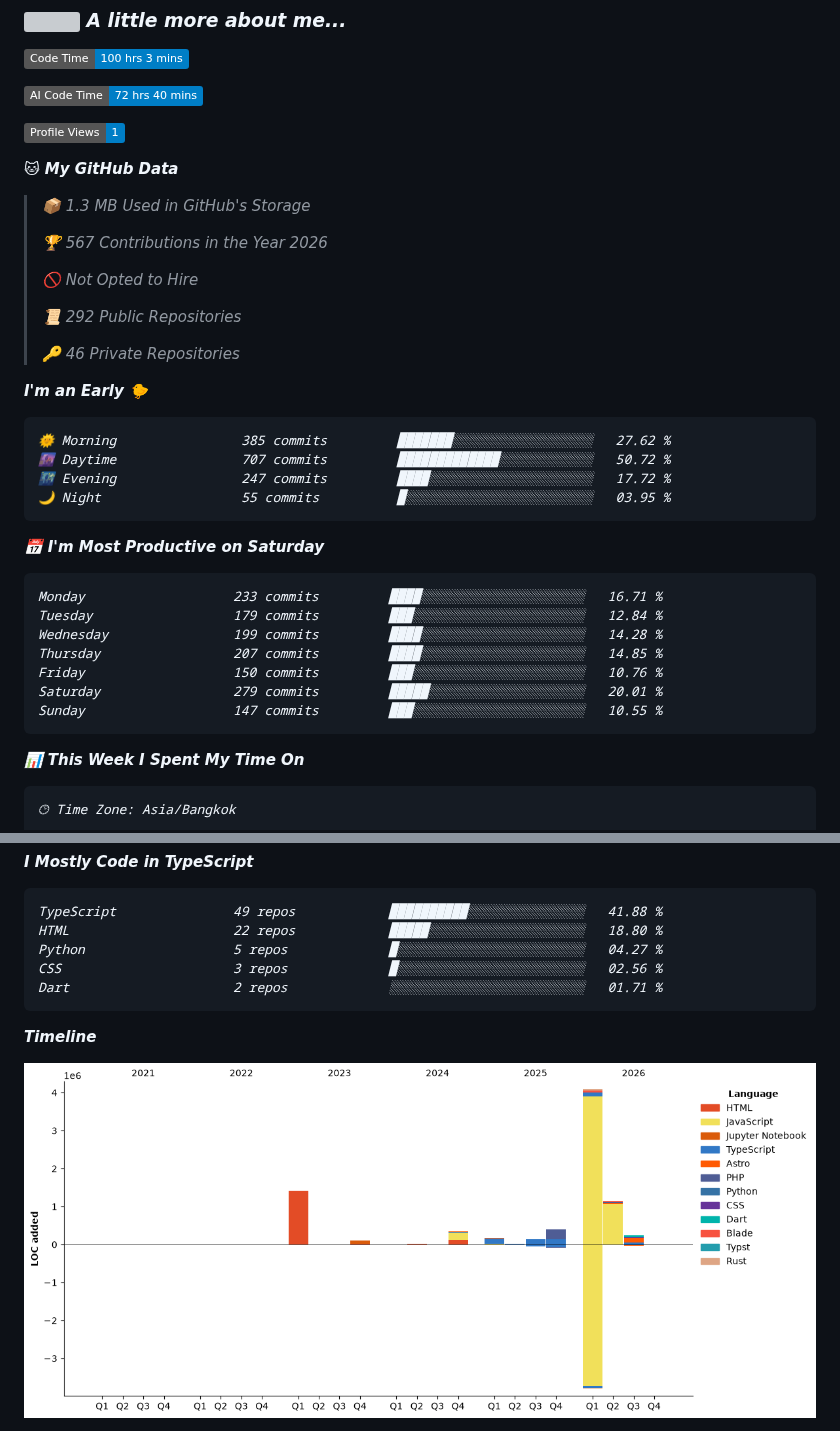
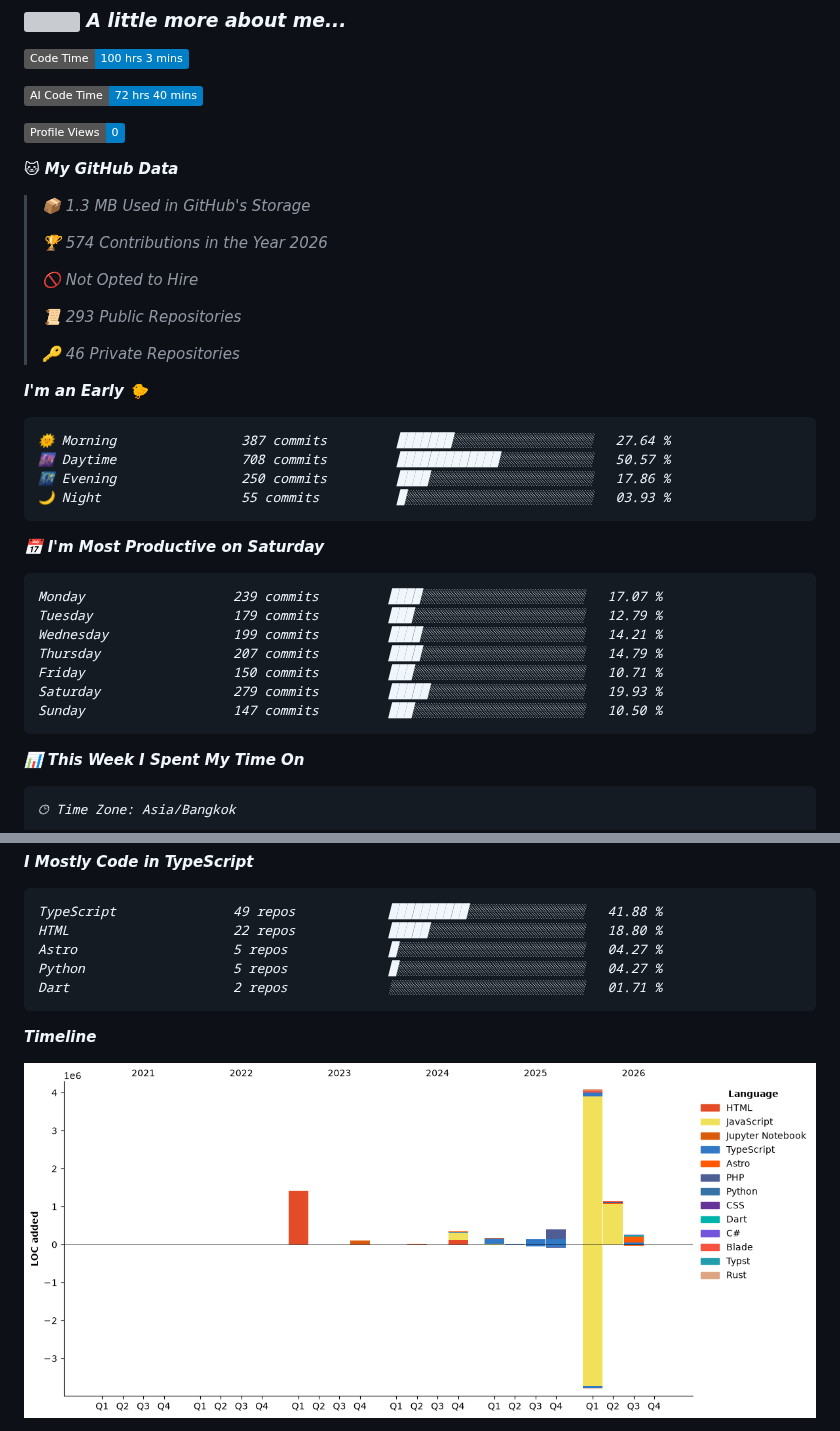
Before and after one commit to Falzz1010/Falzz1010, a Markdown page: README.md, 2 parts joined by grey strips. Drawn GitHub-style; pictures changed too: assets/bar_graph.png; badges without logos; grey boxes are pictures that could not be loaded.

Commit message:
Updated with Dev Metrics

````diff
--- a/README.md
+++ b/README.md
@@ -13,38 +13,38 @@
 
 ![AI Code Time](http://img.shields.io/badge/AI%20Code%20Time-72%20hrs%2040%20mins-blue?style=flat)
 
-![Profile Views](http://img.shields.io/badge/Profile%20Views-1-blue?style=flat)
+![Profile Views](http://img.shields.io/badge/Profile%20Views-0-blue?style=flat)
 
 **🐱 My GitHub Data**
 
 > 📦 1.3 MB Used in GitHub's Storage
  >
-> 🏆 567 Contributions in the Year 2026
+> 🏆 574 Contributions in the Year 2026
  >
 > 🚫 Not Opted to Hire
  >
-> 📜 292 Public Repositories
+> 📜 293 Public Repositories
  >
 > 🔑 46 Private Repositories
  >
 **I'm an Early 🐤**
 
 ```text
-🌞 Morning                385 commits         ███████░░░░░░░░░░░░░░░░░░   27.62 %
-🌆 Daytime                707 commits         █████████████░░░░░░░░░░░░   50.72 %
-🌃 Evening                247 commits         ████░░░░░░░░░░░░░░░░░░░░░   17.72 %
-🌙 Night                  55 commits          █░░░░░░░░░░░░░░░░░░░░░░░░   03.95 %
+🌞 Morning                387 commits         ███████░░░░░░░░░░░░░░░░░░   27.64 %
+🌆 Daytime                708 commits         █████████████░░░░░░░░░░░░   50.57 %
+🌃 Evening                250 commits         ████░░░░░░░░░░░░░░░░░░░░░   17.86 %
+🌙 Night                  55 commits          █░░░░░░░░░░░░░░░░░░░░░░░░   03.93 %
 ```
 📅 **I'm Most Productive on Saturday**
 
 ```text
-Monday                   233 commits         ████░░░░░░░░░░░░░░░░░░░░░   16.71 %
-Tuesday                  179 commits         ███░░░░░░░░░░░░░░░░░░░░░░   12.84 %
-Wednesday                199 commits         ████░░░░░░░░░░░░░░░░░░░░░   14.28 %
-Thursday                 207 commits         ████░░░░░░░░░░░░░░░░░░░░░   14.85 %
-Friday                   150 commits         ███░░░░░░░░░░░░░░░░░░░░░░   10.76 %
-Saturday                 279 commits         █████░░░░░░░░░░░░░░░░░░░░   20.01 %
-Sunday                   147 commits         ███░░░░░░░░░░░░░░░░░░░░░░   10.55 %
+Monday                   239 commits         ████░░░░░░░░░░░░░░░░░░░░░   17.07 %
+Tuesday                  179 commits         ███░░░░░░░░░░░░░░░░░░░░░░   12.79 %
+Wednesday                199 commits         ████░░░░░░░░░░░░░░░░░░░░░   14.21 %
+Thursday                 207 commits         ████░░░░░░░░░░░░░░░░░░░░░   14.79 %
+Friday                   150 commits         ███░░░░░░░░░░░░░░░░░░░░░░   10.71 %
+Saturday                 279 commits         █████░░░░░░░░░░░░░░░░░░░░   19.93 %
+Sunday                   147 commits         ███░░░░░░░░░░░░░░░░░░░░░░   10.50 %
 ```
 
 
@@ -103,8 +103,8 @@ Opencode-Cli             0 lines             ░░░░░░░░░░░
 ```text
 TypeScript               49 repos            ██████████░░░░░░░░░░░░░░░   41.88 %
 HTML                     22 repos            █████░░░░░░░░░░░░░░░░░░░░   18.80 %
+Astro                    5 repos             █░░░░░░░░░░░░░░░░░░░░░░░░   04.27 %
 Python                   5 repos             █░░░░░░░░░░░░░░░░░░░░░░░░   04.27 %
-CSS                      3 repos             █░░░░░░░░░░░░░░░░░░░░░░░░   02.56 %
 Dart                     2 repos             ░░░░░░░░░░░░░░░░░░░░░░░░░   01.71 %
 ```
 
````
Also changed, not shown: other parts of README.md (+1 -1 lines).
